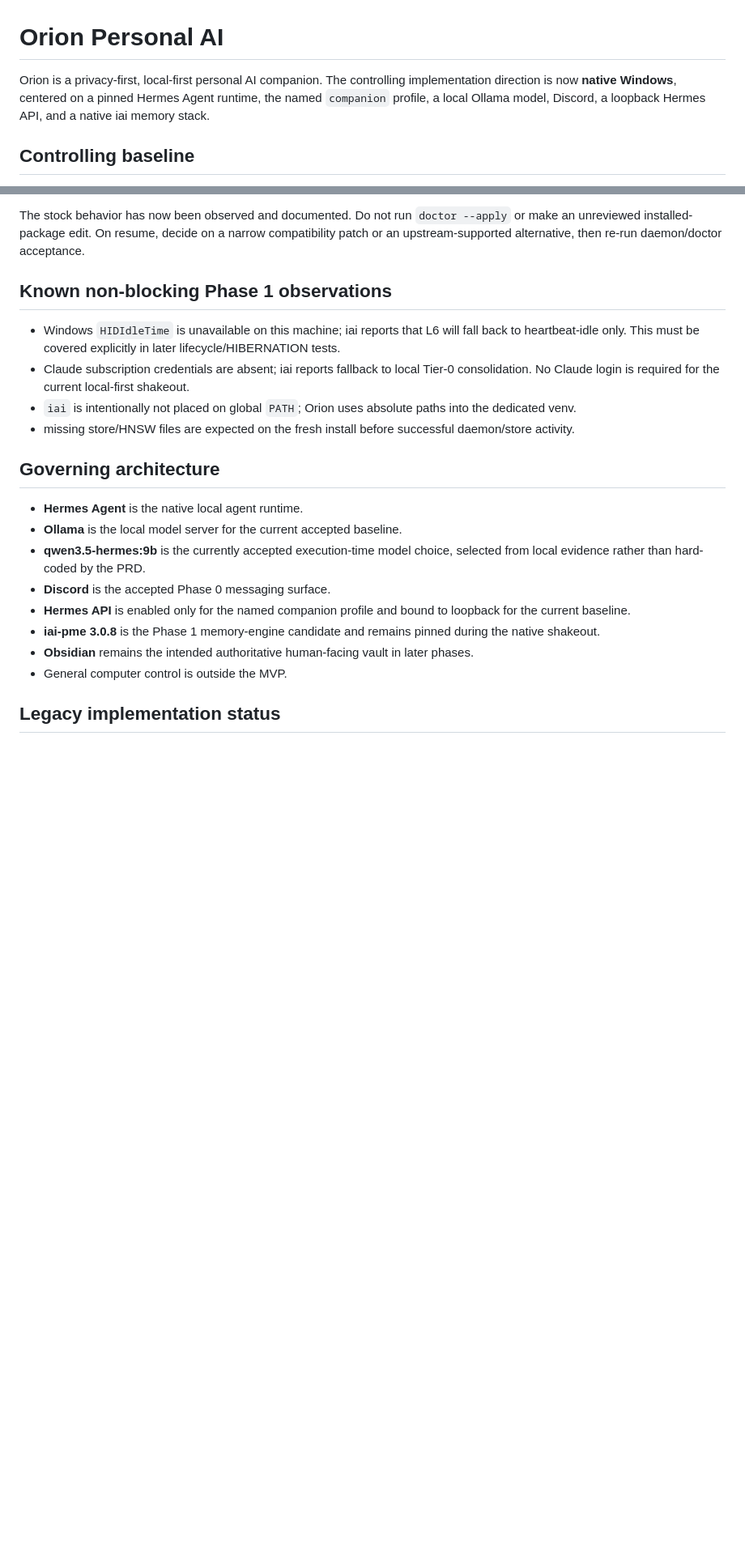
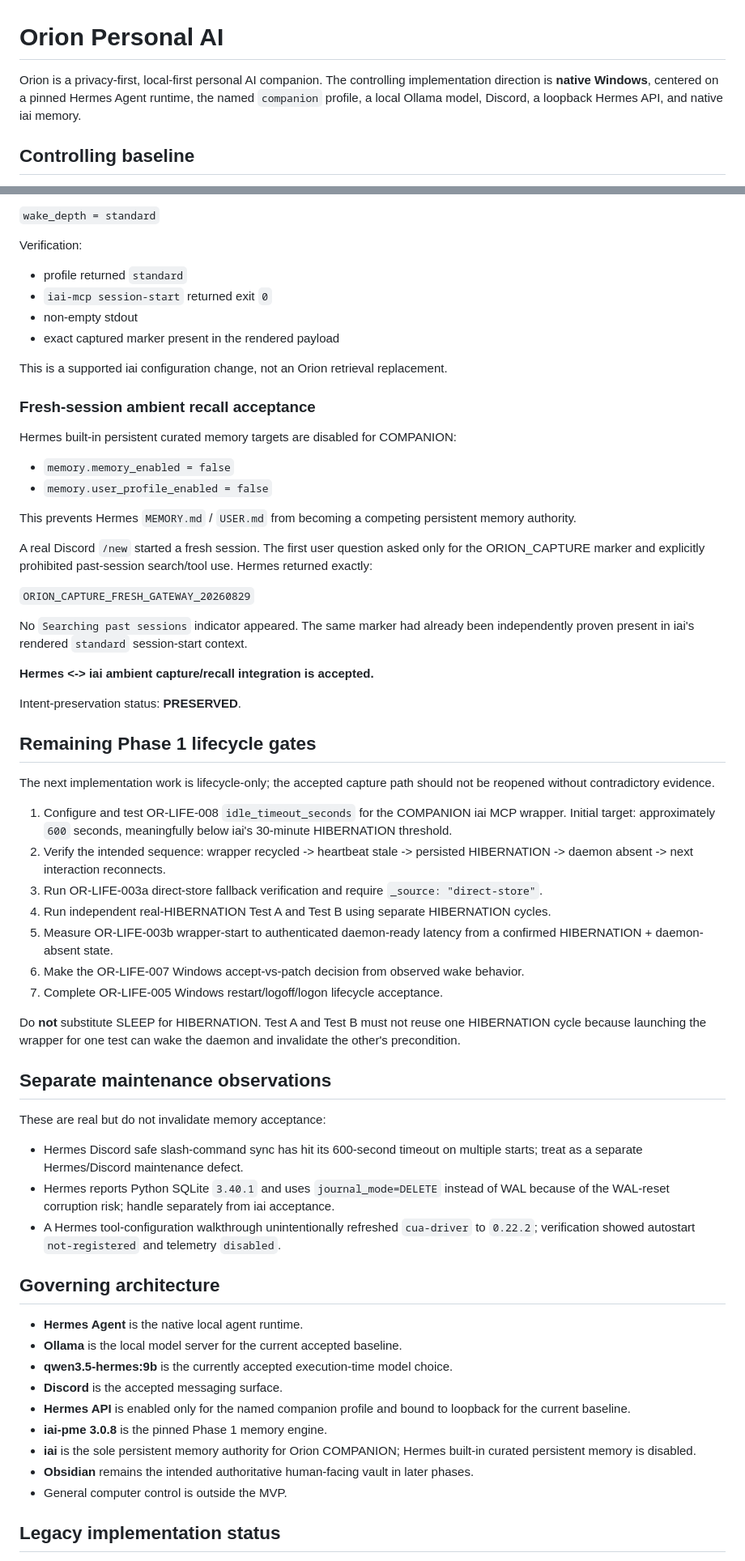
Before and after one commit to S-Pillow/orion-personal-ai, a Markdown page: README.md, 2 parts joined by grey strips. Shown at 81% size. GitHub-like rendering; blank space fills up the shorter version.

```diff
--- a/README.md
+++ b/README.md
@@ -1,6 +1,6 @@
 # Orion Personal AI
 
-Orion is a privacy-first, local-first personal AI companion. The controlling implementation direction is now **native Windows**, centered on a pinned Hermes Agent runtime, the named `companion` profile, a local Ollama model, Discord, a loopback Hermes API, and a native iai memory stack.
+Orion is a privacy-first, local-first personal AI companion. The controlling implementation direction is **native Windows**, centered on a pinned Hermes Agent runtime, the named `companion` profile, a local Ollama model, Discord, a loopback Hermes API, and native iai memory.
 
 ## Controlling baseline
 
@@ -151,21 +112,65 @@ This is an **upstream iai 3.0.8 Windows compatibility blocker**, not a Hermes fa
 
-The stock behavior has now been observed and documented. Do not run `doctor --apply` or make an unreviewed installed-package edit. On resume, decide on a narrow compatibility patch or an upstream-supported alternative, then re-run daemon/doctor acceptance.
+`wake_depth = standard`
 
-## Known non-blocking Phase 1 observations
+Verification:
 
-- Windows `HIDIdleTime` is unavailable on this machine; iai reports that L6 will fall back to heartbeat-idle only. This must be covered explicitly in later lifecycle/HIBERNATION tests.
-- Claude subscription credentials are absent; iai reports fallback to local Tier-0 consolidation. No Claude login is required for the current local-first shakeout.
-- `iai` is intentionally not placed on global `PATH`; Orion uses absolute paths into the dedicated venv.
-- missing store/HNSW files are expected on the fresh install before successful daemon/store activity.
+- profile returned `standard`
+- `iai-mcp session-start` returned exit `0`
+- non-empty stdout
+- exact captured marker present in the rendered payload
+
+This is a supported iai configuration change, not an Orion retrieval replacement.
+
+### Fresh-session ambient recall acceptance
+
+Hermes built-in persistent curated memory targets are disabled for COMPANION:
+
+- `memory.memory_enabled = false`
+- `memory.user_profile_enabled = false`
+
+This prevents Hermes `MEMORY.md` / `USER.md` from becoming a competing persistent memory authority.
+
+A real Discord `/new` started a fresh session. The first user question asked only for the ORION_CAPTURE marker and explicitly prohibited past-session search/tool use. Hermes returned exactly:
+
+`ORION_CAPTURE_FRESH_GATEWAY_20260829`
+
+No `Searching past sessions` indicator appeared. The same marker had already been independently proven present in iai's rendered `standard` session-start context.
+
+**Hermes <-> iai ambient capture/recall integration is accepted.**
+
+Intent-preservation status: **PRESERVED**.
+
+## Remaining Phase 1 lifecycle gates
+
+The next implementation work is lifecycle-only; the accepted capture path should not be reopened without contradictory evidence.
+
+1. Configure and test OR-LIFE-008 `idle_timeout_seconds` for the COMPANION iai MCP wrapper. Initial target: approximately `600` seconds, meaningfully below iai's 30-minute HIBERNATION threshold.
+2. Verify the intended sequence: wrapper recycled -> heartbeat stale -> persisted HIBERNATION -> daemon absent -> next interaction reconnects.
+3. Run OR-LIFE-003a direct-store fallback verification and require `_source: "direct-store"`.
+4. Run independent real-HIBERNATION Test A and Test B using separate HIBERNATION cycles.
+5. Measure OR-LIFE-003b wrapper-start to authenticated daemon-ready latency from a confirmed HIBERNATION + daemon-absent state.
+6. Make the OR-LIFE-007 Windows accept-vs-patch decision from observed wake behavior.
+7. Complete OR-LIFE-005 Windows restart/logoff/logon lifecycle acceptance.
+
+Do **not** substitute SLEEP for HIBERNATION. Test A and Test B must not reuse one HIBERNATION cycle because launching the wrapper for one test can wake the daemon and invalidate the other's precondition.
+
+## Separate maintenance observations
+
+These are real but do not invalidate memory acceptance:
+
+- Hermes Discord safe slash-command sync has hit its 600-second timeout on multiple starts; treat as a separate Hermes/Discord maintenance defect.
+- Hermes reports Python SQLite `3.40.1` and uses `journal_mode=DELETE` instead of WAL because of the WAL-reset corruption risk; handle separately from iai acceptance.
+- A Hermes tool-configuration walkthrough unintentionally refreshed `cua-driver` to `0.22.2`; verification showed autostart `not-registered` and telemetry `disabled`.
 
 ## Governing architecture
 
 - **Hermes Agent** is the native local agent runtime.
 - **Ollama** is the local model server for the current accepted baseline.
-- **qwen3.5-hermes:9b** is the currently accepted execution-time model choice, selected from local evidence rather than hard-coded by the PRD.
-- **Discord** is the accepted Phase 0 messaging surface.
+- **qwen3.5-hermes:9b** is the currently accepted execution-time model choice.
+- **Discord** is the accepted messaging surface.
 - **Hermes API** is enabled only for the named companion profile and bound to loopback for the current baseline.
-- **iai-pme 3.0.8** is the Phase 1 memory-engine candidate and remains pinned during the native shakeout.
+- **iai-pme 3.0.8** is the pinned Phase 1 memory engine.
+- **iai** is the sole persistent memory authority for Orion COMPANION; Hermes built-in curated persistent memory is disabled.
 - **Obsidian** remains the intended authoritative human-facing vault in later phases.
 - General computer control is outside the MVP.
 
```
Also changed, not shown: other parts of README.md (+31 -82 lines).
